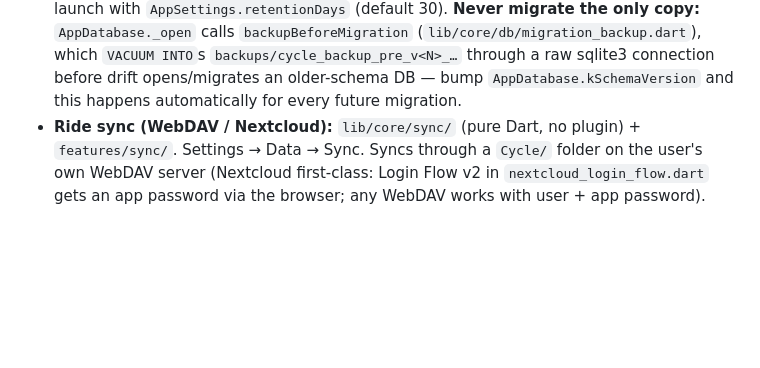
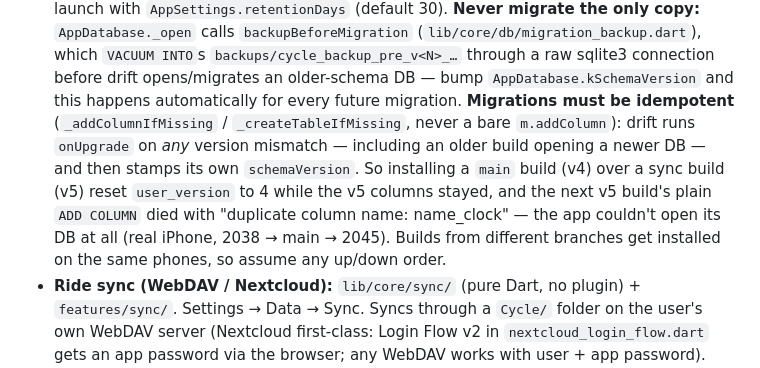
Before and after one commit to orgi/cycle, a Markdown page: CLAUDE.md, the part around the change. Rendered like a GitHub page; blank space fills up the shorter version.

Commit message:
CLAUDE.md: migrations must be idempotent (drift downgrade trap)
Co-Authored-By: Claude Opus 5.5 <noreply@anthropic.com>

```diff
--- a/CLAUDE.md
+++ b/CLAUDE.md
@@ -299,6 +299,13 @@ When installing the app using adb, NEVER uninstall the existing app to avoid dat
   (`lib/core/db/migration_backup.dart`), which `VACUUM INTO`s `backups/cycle_backup_pre_v<N>_…`
   through a raw sqlite3 connection before drift opens/migrates an older-schema DB — bump
   `AppDatabase.kSchemaVersion` and this happens automatically for every future migration.
+  **Migrations must be idempotent** (`_addColumnIfMissing` / `_createTableIfMissing`, never a
+  bare `m.addColumn`): drift runs `onUpgrade` on *any* version mismatch — including an older
+  build opening a newer DB — and then stamps its own `schemaVersion`. So installing a `main`
+  build (v4) over a sync build (v5) reset `user_version` to 4 while the v5 columns stayed, and
+  the next v5 build's plain `ADD COLUMN` died with "duplicate column name: name_clock" — the
+  app couldn't open its DB at all (real iPhone, 2038 → main → 2045). Builds from different
+  branches get installed on the same phones, so assume any up/down order.
 * **Ride sync (WebDAV / Nextcloud):** `lib/core/sync/` (pure Dart, no plugin) + `features/sync/`.
   Settings → Data → Sync. Syncs through a `Cycle/` folder on the user's own WebDAV server
   (Nextcloud first-class: Login Flow v2 in `nextcloud_login_flow.dart` gets an app password via
```
